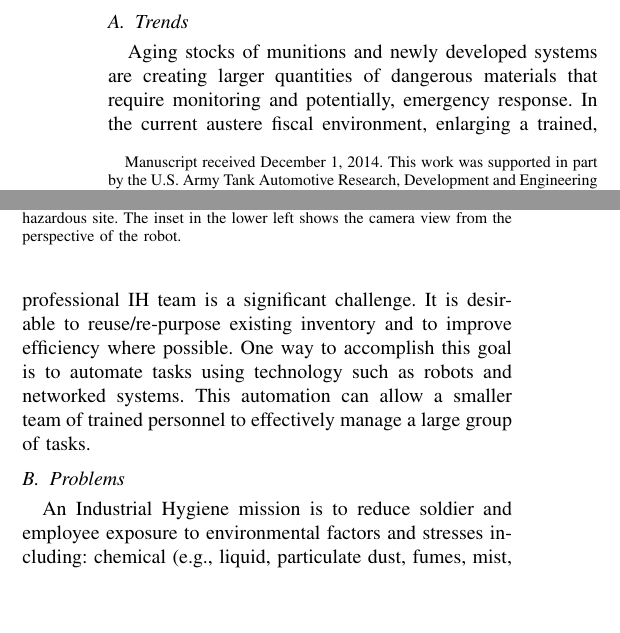
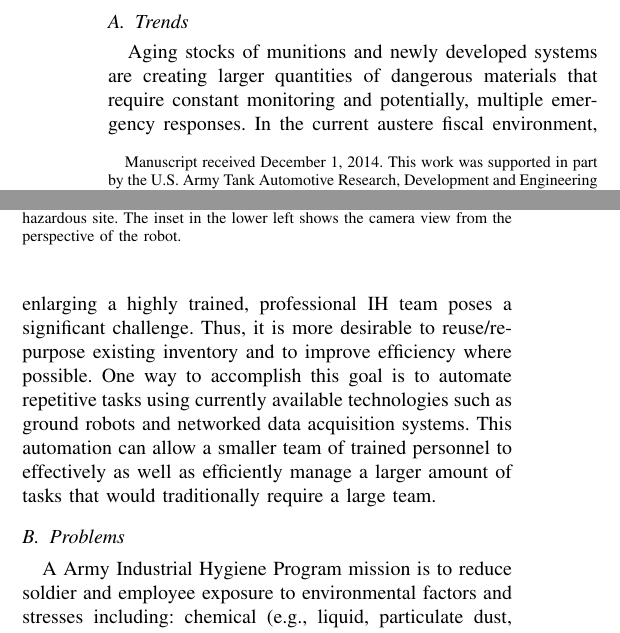
Before and after one commit to christopherKorpela/tepra2015, a LaTeX paper (TePRA_2015.tex, which reads content/introduction.tex): two parts of the columns of page 1 of 6, joined at a grey line, cut so that both start at the same text, the shorter picture padded with empty space. Compiled offline with pdfLaTeX.

Commit message:
intro: problems: tweak

```diff
--- a/content/introduction.tex
+++ b/content/introduction.tex
@@ -4,7 +4,7 @@ Throughout the Army, Industrial Hygiene (IH) teams are responsible for inspectio
 
 \subsection{Trends}
 
-Aging stocks of munitions and newly developed systems are creating larger quantities of dangerous materials that require monitoring and potentially, emergency response. In the current austere fiscal environment, enlarging a trained, professional IH team is a significant challenge. It is desirable to reuse/re-purpose existing inventory and to improve efficiency where possible.  One way to accomplish this goal is to automate tasks using technology such as robots and networked systems. This automation can allow a smaller team of trained personnel to effectively manage a large group of tasks.
+Aging stocks of munitions and newly developed systems are creating larger quantities of dangerous materials that require constant monitoring and potentially, multiple emergency responses. In the current austere fiscal environment, enlarging a highly trained, professional IH team poses a significant challenge. Thus, it is more desirable to reuse/re-purpose existing inventory and to improve efficiency where possible.  One way to accomplish this goal is to automate repetitive tasks using currently available technologies such as ground robots and networked data acquisition systems. This automation can allow a smaller team of trained personnel to effectively as well as efficiently manage a larger amount of tasks that would traditionally require a large team.
 
 \begin{figure}
 	\centering
@@ -15,7 +15,7 @@ Aging stocks of munitions and newly developed systems are creating larger quanti
 
 \subsection{Problems}
 
-An Industrial Hygiene mission is to reduce soldier and employee exposure to environmental factors and stresses including:  chemical (e.g., liquid, particulate dust, fumes, mist, vapor and gas), physical (e.g., electromagnetic radiation, temperature, ambient pressure, noise, vibration and ionizing radiation), and biological (e.g., agents of infectious diseases, insects, mites, molds, yeasts, fungi, bacteria and viruses) elements. The majority of hazards come from industrial processes on Army installations. Army industrial hygiene personnel are at risk from exposure to these hazardous environments in the conduct of their duties. Additionally, rapidly equipping human teams for response to incidents and post-action decontamination pose difficult challenges.
+A Army Industrial Hygiene Program mission is to reduce soldier and employee exposure to environmental factors and stresses including:  chemical (e.g., liquid, particulate dust, fumes, mist, vapor and gas), physical (e.g., electromagnetic radiation, temperature, ambient pressure, noise, vibration and ionizing radiation), and biological (e.g., agents of infectious diseases, insects, mites, molds, yeasts, fungi, bacteria and viruses) elements. The majority of hazards come from industrial processes on Army installations. Army industrial hygiene personnel are at risk from exposure to these hazardous environments in the conduct of their duties. Additionally, rapidly equipping human teams for response to incidents and post-action decontamination pose difficult challenges.
 
 \subsection{Benefits}
 
```
